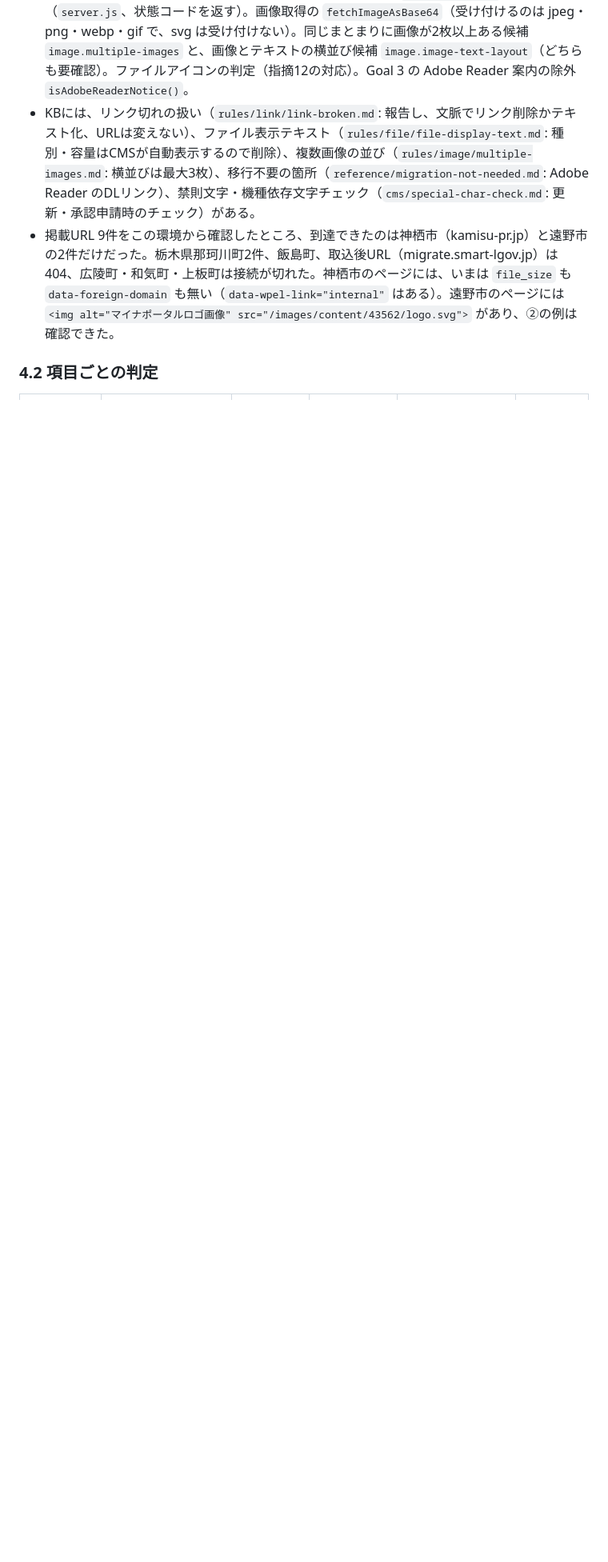
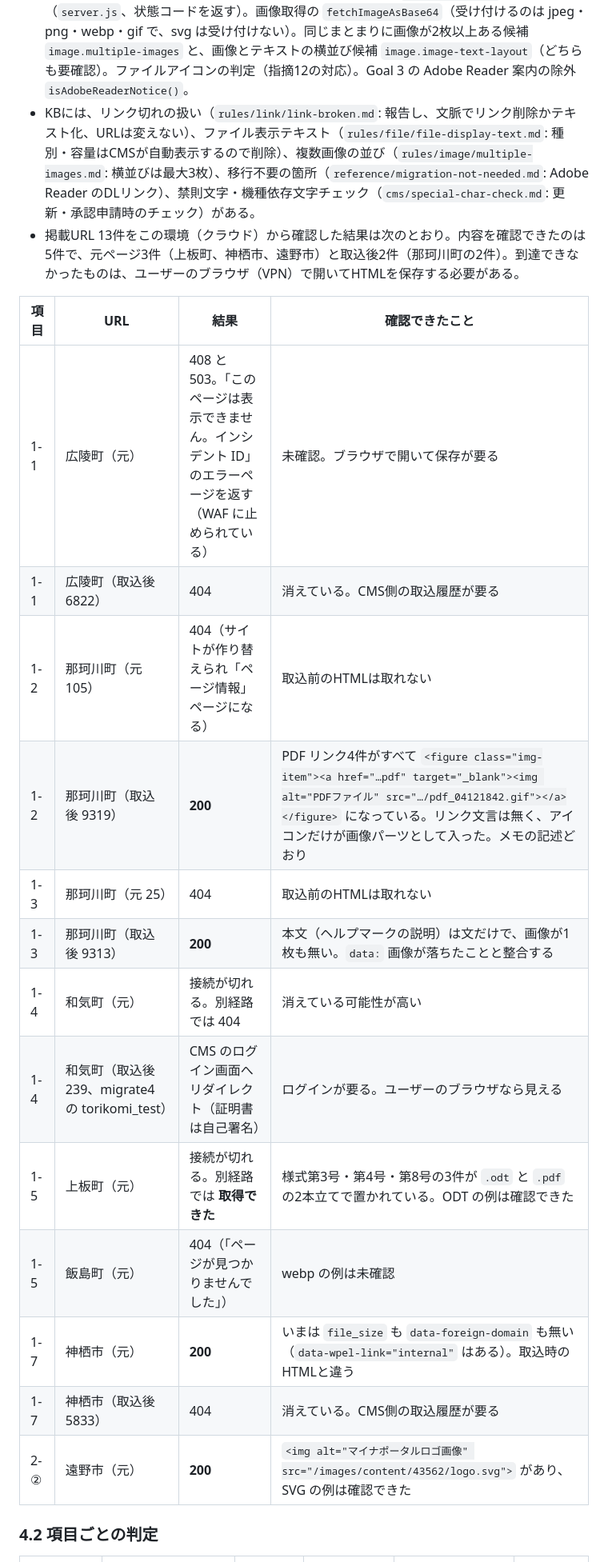
Before and after one commit to koteikara/11y-agent, a Markdown page: memory/cms-migration-import-failure-patterns.md, the part around one of its changes. Shown at 80% size. Rendered like a GitHub page; blank space fills up the shorter version.

Commit message:
memory: 取込パターンのメモのURL確認を13件に広げ、取込後の形を記録する
那珂川町の取込後ページ2件が公開されていたので、アイコン付きファイルリンク（文言が消えて
アイコンだけが画像パーツになる）と data: 画像（画像が落ちて文だけ残る）の取込後の形を
記録した。上板町の ODT リンクも別経路で確認できた。到達できなかったURLは、ブラウザで
開いて保存が要る旨を書いた。

Co-Authored-By: Claude Fable 5.1 <noreply@anthropic.com>
Claude-Session: https://claude.ai/code/session_01H2ek89cstZFMTx7AexuLak

```diff
--- a/memory/cms-migration-import-failure-patterns.md
+++ b/memory/cms-migration-import-failure-patterns.md
@@ -92,7 +92,23 @@
 - 遠野市の指摘5・9・14（改行が落ちる、画像の並び、メールの件名）は「CMS取込側」として対象外にした前例がある（`goal2-app/TONO_FEEDBACK_FIX_INSTRUCTIONS.md` 1章）。本メモの3-1はこの指摘9と同じ内容である。
 - ツールには次の下地がある。リンク先へHTTPで問い合わせる `/api/link-title`（`server.js`、状態コードを返す）。画像取得の `fetchImageAsBase64`（受け付けるのは jpeg・png・webp・gif で、svg は受け付けない）。同じまとまりに画像が2枚以上ある候補 `image.multiple-images` と、画像とテキストの横並び候補 `image.image-text-layout`（どちらも要確認）。ファイルアイコンの判定（指摘12の対応）。Goal 3 の Adobe Reader 案内の除外 `isAdobeReaderNotice()`。
 - KBには、リンク切れの扱い（`rules/link/link-broken.md`: 報告し、文脈でリンク削除かテキスト化、URLは変えない）、ファイル表示テキスト（`rules/file/file-display-text.md`: 種別・容量はCMSが自動表示するので削除）、複数画像の並び（`rules/image/multiple-images.md`: 横並びは最大3枚）、移行不要の箇所（`reference/migration-not-needed.md`: Adobe Reader のDLリンク）、禁則文字・機種依存文字チェック（`cms/special-char-check.md`: 更新・承認申請時のチェック）がある。
-- 掲載URL 9件をこの環境から確認したところ、到達できたのは神栖市（kamisu-pr.jp）と遠野市の2件だけだった。栃木県那珂川町2件、飯島町、取込後URL（migrate.smart-lgov.jp）は 404、広陵町・和気町・上板町は接続が切れた。神栖市のページには、いまは `file_size` も `data-foreign-domain` も無い（`data-wpel-link="internal"` はある）。遠野市のページには `<img alt="マイナポータルロゴ画像" src="/images/content/43562/logo.svg">` があり、②の例は確認できた。
+- 掲載URL 13件をこの環境（クラウド）から確認した結果は次のとおり。内容を確認できたのは5件で、元ページ3件（上板町、神栖市、遠野市）と取込後2件（那珂川町の2件）。到達できなかったものは、ユーザーのブラウザ（VPN）で開いてHTMLを保存する必要がある。
+
+| 項目 | URL | 結果 | 確認できたこと |
+| --- | --- | --- | --- |
+| 1-1 | 広陵町（元） | 408 と 503。「このページは表示できません。インシデント ID」のエラーページを返す（WAF に止められている） | 未確認。ブラウザで開いて保存が要る |
+| 1-1 | 広陵町（取込後 6822） | 404 | 消えている。CMS側の取込履歴が要る |
+| 1-2 | 那珂川町（元 105） | 404（サイトが作り替えられ「ページ情報」ページになる） | 取込前のHTMLは取れない |
+| 1-2 | 那珂川町（取込後 9319） | **200** | PDF リンク4件がすべて `<figure class="img-item"><a href="…pdf" target="_blank"><img alt="PDFファイル" src="…/pdf_04121842.gif"></a></figure>` になっている。リンク文言は無く、アイコンだけが画像パーツとして入った。メモの記述どおり |
+| 1-3 | 那珂川町（元 25） | 404 | 取込前のHTMLは取れない |
+| 1-3 | 那珂川町（取込後 9313） | **200** | 本文（ヘルプマークの説明）は文だけで、画像が1枚も無い。`data:` 画像が落ちたことと整合する |
+| 1-4 | 和気町（元） | 接続が切れる。別経路では 404 | 消えている可能性が高い |
+| 1-4 | 和気町（取込後 239、migrate4 の torikomi_test） | CMS のログイン画面へリダイレクト（証明書は自己署名） | ログインが要る。ユーザーのブラウザなら見える |
+| 1-5 | 上板町（元） | 接続が切れる。別経路では **取得できた** | 様式第3号・第4号・第8号の3件が `.odt` と `.pdf` の2本立てで置かれている。ODT の例は確認できた |
+| 1-5 | 飯島町（元） | 404（「ページが見つかりませんでした」） | webp の例は未確認 |
+| 1-7 | 神栖市（元） | **200** | いまは `file_size` も `data-foreign-domain` も無い（`data-wpel-link="internal"` はある）。取込時のHTMLと違う |
+| 1-7 | 神栖市（取込後 5833） | 404 | 消えている。CMS側の取込履歴が要る |
+| 2-② | 遠野市（元） | **200** | `<img alt="マイナポータルロゴ画像" src="/images/content/43562/logo.svg">` があり、SVG の例は確認できた |
 
 ### 4.2 項目ごとの判定
 
```
Also changed, not shown: other parts of memory/cms-migration-import-failure-patterns.md (+5 -5 lines).
